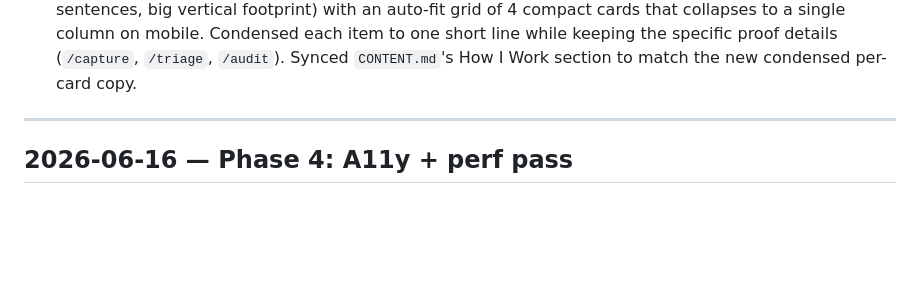
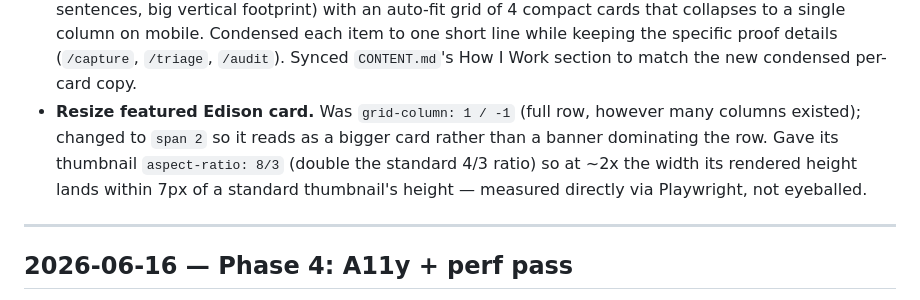
Before and after one commit to mattlau95/portfolio, a Markdown page: docs/devlog.md, the part around the change. GitHub-like rendering; blank space fills up the shorter version.

Commit message:
devlog: log featured card resize under inbox-triage entry

```diff
--- a/docs/devlog.md
+++ b/docs/devlog.md
@@ -25,6 +25,12 @@ polish/content items rather than build-plan phases).
   Condensed each item to one short line while keeping the specific proof
   details (`/capture`, `/triage`, `/audit`). Synced `CONTENT.md`'s How I
   Work section to match the new condensed per-card copy.
+- **Resize featured Edison card.** Was `grid-column: 1 / -1` (full row,
+  however many columns existed); changed to `span 2` so it reads as a
+  bigger card rather than a banner dominating the row. Gave its thumbnail
+  `aspect-ratio: 8/3` (double the standard 4/3 ratio) so at ~2x the width
+  its rendered height lands within 7px of a standard thumbnail's height —
+  measured directly via Playwright, not eyeballed.
 
 ---
 
```
